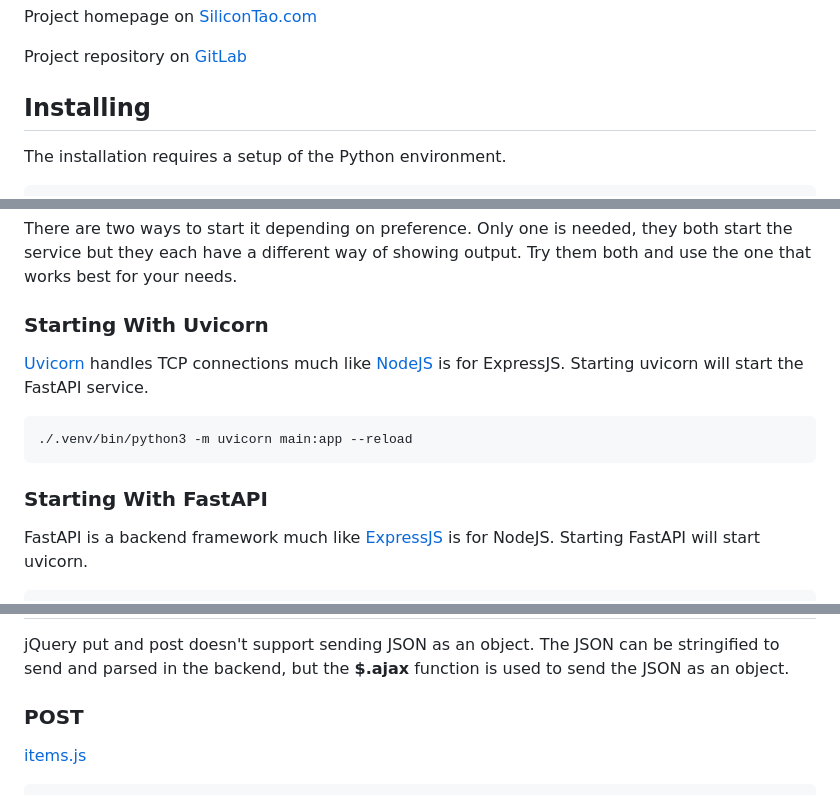
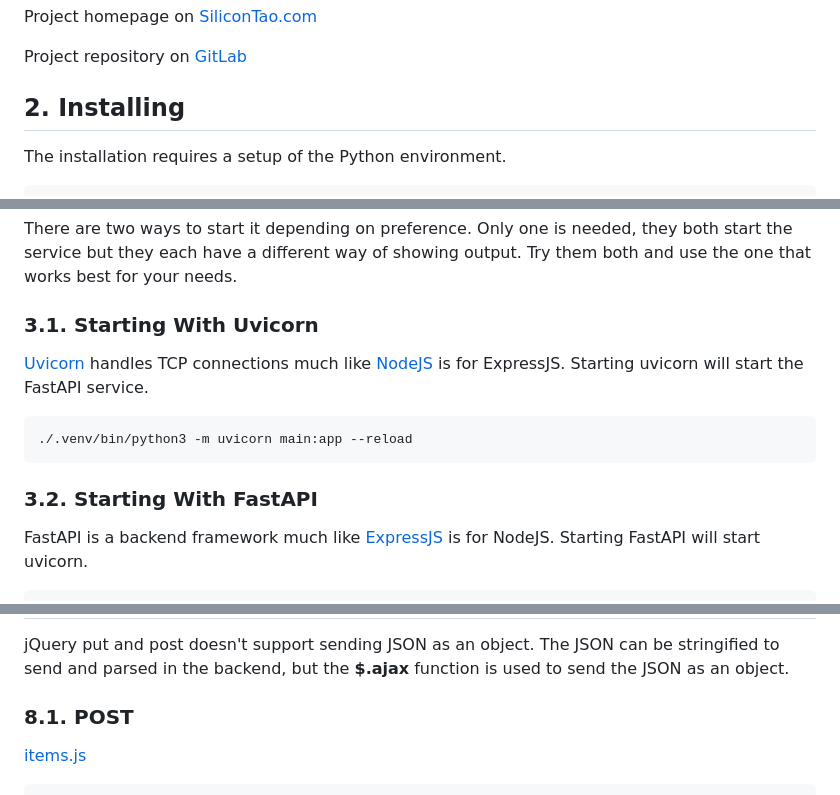
Before and after one commit to RoyceTheBiker/driFTPin, a Markdown page: README.md, 3 parts joined by grey strips. GitHub-like rendering.

Commit message:
👌 IMPROVE: Add TOC to README

````diff
--- a/README.md
+++ b/README.md
@@ -28,7 +51,7 @@ Project homepage on [SiliconTao.com](https://silicontao.com/main/marquis/article
 Project repository on [GitLab](https://gitlab.com/SiliconTao-open-source/driFTPin)
 
 
-## Installing
+##  2. <a name='Installing'></a>Installing
 The installation requires a setup of the Python environment.
 
 ```bash
@@ -42,14 +65,14 @@ There are two ways to start it depending on preference. Only one is needed, they
 they each have a different way of showing output. Try them both and use the one that works best for your needs.
 
 
-### Starting With Uvicorn
+###  3.1. <a name='StartingWithUvicorn'></a>Starting With Uvicorn
 [Uvicorn](https://www.uvicorn.org/) handles TCP connections much like [NodeJS](https://nodejs.org/en) is for ExpressJS.
 Starting uvicorn will start the FastAPI service.
 ```bash
 ./.venv/bin/python3 -m uvicorn main:app --reload
 ```
 
-### Starting With FastAPI
+###  3.2. <a name='StartingWithFastAPI'></a>Starting With FastAPI
 FastAPI is a backend framework much like [ExpressJS](https://expressjs.com/) is for NodeJS.
 Starting FastAPI will start uvicorn.
 
@@ -141,6 +164,6 @@ about() {
 jQuery put and post doesn't support sending JSON as an object. The JSON can be stringified to send and parsed in the backend, but the **$.ajax** function is used to send the JSON as an object.
 
-### POST
+###  8.1. <a name='POST'></a>POST
 [items.js](static/items.js)
 ```javascript
 $.ajax({
````
Also changed, not shown: other parts of README.md (+34 -11 lines).
